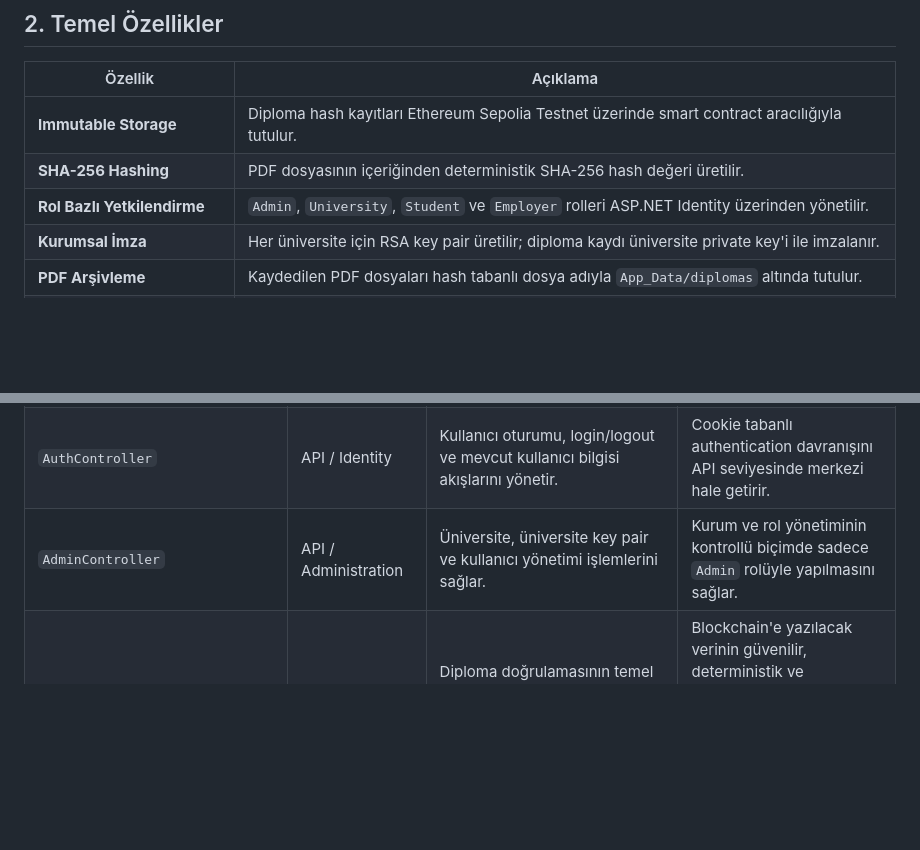
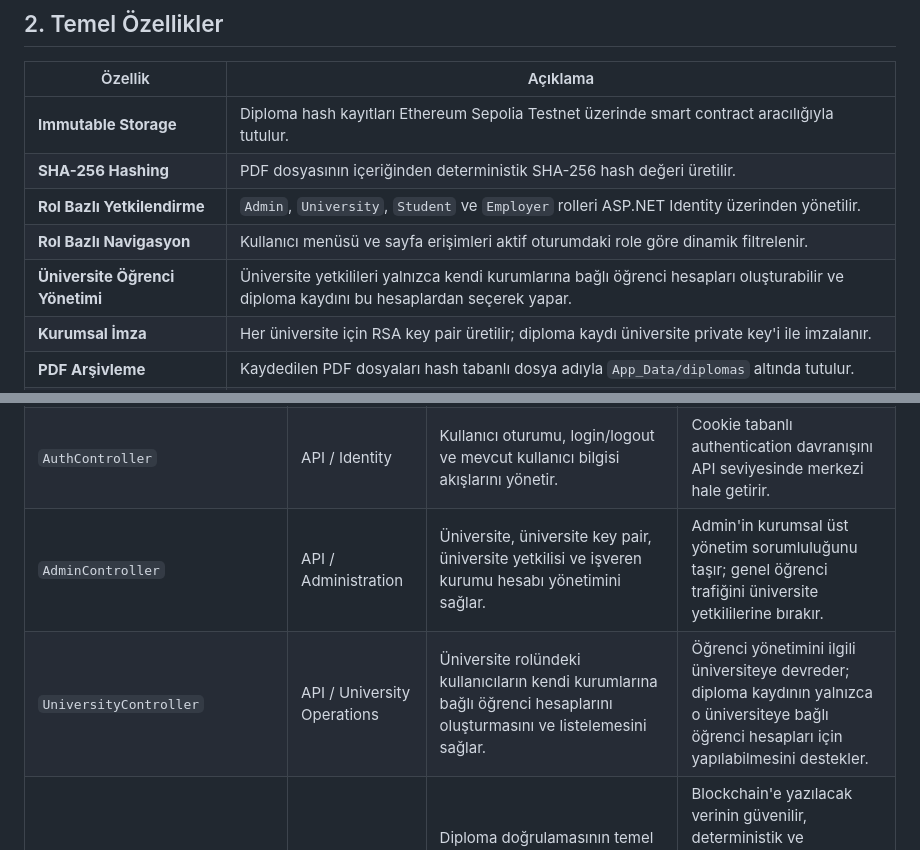
Before and after one commit to enesaksoy250/DiplomaVerificationApp, a Markdown page: README.md, 2 parts joined by grey strips. Drawn GitHub-style; blank space fills up the shorter version.

```diff
--- a/README.md
+++ b/README.md
@@ -25,6 +25,8 @@ Bu yaklaşım, **privacy-preserving verification** ve **immutable proof of exist
 | **Immutable Storage** | Diploma hash kayıtları Ethereum Sepolia Testnet üzerinde smart contract aracılığıyla tutulur. |
 | **SHA-256 Hashing** | PDF dosyasının içeriğinden deterministik SHA-256 hash değeri üretilir. |
 | **Rol Bazlı Yetkilendirme** | `Admin`, `University`, `Student` ve `Employer` rolleri ASP.NET Identity üzerinden yönetilir. |
+| **Rol Bazlı Navigasyon** | Kullanıcı menüsü ve sayfa erişimleri aktif oturumdaki role göre dinamik filtrelenir. |
+| **Üniversite Öğrenci Yönetimi** | Üniversite yetkilileri yalnızca kendi kurumlarına bağlı öğrenci hesapları oluşturabilir ve diploma kaydını bu hesaplardan seçerek yapar. |
 | **Kurumsal İmza** | Her üniversite için RSA key pair üretilir; diploma kaydı üniversite private key'i ile imzalanır. |
 | **PDF Arşivleme** | Kaydedilen PDF dosyaları hash tabanlı dosya adıyla `App_Data/diplomas` altında tutulur. |
 | **Otomatik QR Kod** | Başarılı kayıt sonrası doğrulama URL'si için otomatik QR kod oluşturulur. |
@@ -61,7 +63,8 @@ Proje, sürdürülebilirlik ve test edilebilirlik hedeflenerek servis odaklı bi
 | --- | --- | --- | --- |
 | `DiplomaController` | API / Orchestration | Sistemin dış dünyaya açılan ana giriş noktasıdır. `/upload`, `/verify` ve `/verification/{hash}` akışlarını yönetir. | PDF doğrulama, blockchain kaydı, QR üretimi ve response modelleme süreçlerini koordine eder. Servisleri arayüzler üzerinden kullanarak katmanlar arası bağımlılığı düşük tutar. |
 | `AuthController` | API / Identity | Kullanıcı oturumu, login/logout ve mevcut kullanıcı bilgisi akışlarını yönetir. | Cookie tabanlı authentication davranışını API seviyesinde merkezi hale getirir. |
-| `AdminController` | API / Administration | Üniversite, üniversite key pair ve kullanıcı yönetimi işlemlerini sağlar. | Kurum ve rol yönetiminin kontrollü biçimde sadece `Admin` rolüyle yapılmasını sağlar. |
+| `AdminController` | API / Administration | Üniversite, üniversite key pair, üniversite yetkilisi ve işveren kurumu hesabı yönetimini sağlar. | Admin'in kurumsal üst yönetim sorumluluğunu taşır; genel öğrenci trafiğini üniversite yetkililerine bırakır. |
+| `UniversityController` | API / University Operations | Üniversite rolündeki kullanıcıların kendi kurumlarına bağlı öğrenci hesaplarını oluşturmasını ve listelemesini sağlar. | Öğrenci yönetimini ilgili üniversiteye devreder; diploma kaydının yalnızca o üniversiteye bağlı öğrenci hesapları için yapılabilmesini destekler. |
 | `PdfHashService` | Core Logic / Validation | Diploma doğrulamasının temel güvenlik noktasıdır. PDF validasyonu, boyut kontrolü, dosya imzası kontrolü ve SHA-256 hash üretimi burada yapılır. | Blockchain'e yazılacak verinin güvenilir, deterministik ve şartnameye uygun üretilmesini sağlar. PDF içeriği saklanmadan yalnızca hash üzerinden doğrulama yapılmasının temelini oluşturur. |
 | `DiplomaBlockchainService` | Infrastructure / Blockchain Integration | Nethereum üzerinden Sepolia smart contract ile iletişim kuran ana servis katmanıdır. Kayıt, doğrulama, duplicate kontrolü ve transaction bilgisi alma sorumluluklarını taşır. | Uygulama ile Ethereum ağı arasındaki kritik sınırı yönetir. Smart contract çağrılarını soyutlayarak API katmanının blockchain detaylarından bağımsız kalmasını sağlar. |
 | `UniversityKeyService` | Security / Signature | Üniversite RSA key pair üretimi, private key koruma, diploma imzalama ve imza doğrulama davranışlarını taşır. | Kurumsal imza doğrulamasının güvenlik merkezidir; private key'i Data Protection ile korur. |
```
Also changed, not shown: other parts of README.md (+26 -8 lines).
